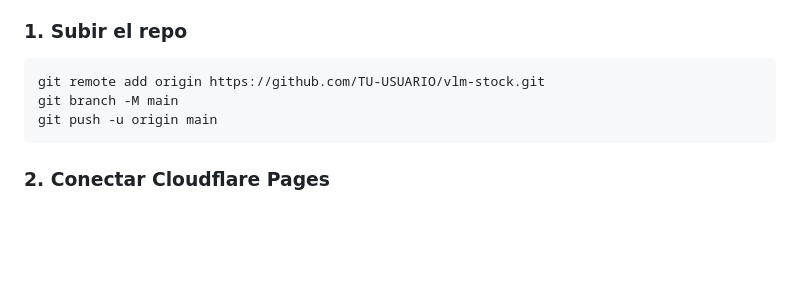
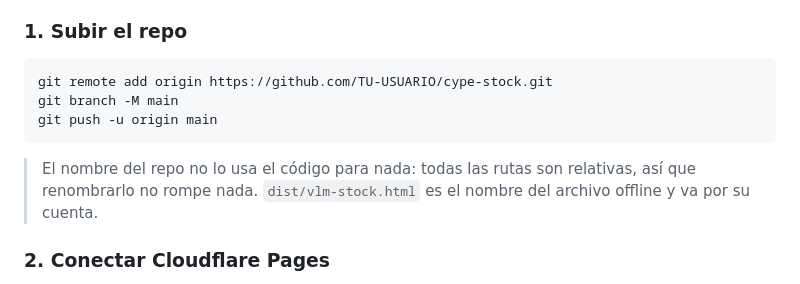
Before and after one commit to iHe1998/cype-stock, a Markdown page: README.md, the part around the change. GitHub-like rendering; blank space fills up the shorter version.

Commit message:
Corregir el nombre del repo en las instrucciones: cype-stock
El codigo no lo usa para nada —todas las rutas son relativas— pero el
comando de git que estaba en el README apuntaba al nombre viejo.

Co-Authored-By: Claude Opus 5 <noreply@anthropic.com>

````diff
--- a/README.md
+++ b/README.md
@@ -383,10 +383,14 @@ que se pague Pro).
 ### 1. Subir el repo
 
 ```bash
-git remote add origin https://github.com/TU-USUARIO/vlm-stock.git
+git remote add origin https://github.com/TU-USUARIO/cype-stock.git
 git branch -M main
 git push -u origin main
 ```
+
+> El nombre del repo no lo usa el código para nada: todas las rutas son relativas, así que
+> renombrarlo no rompe nada. `dist/vlm-stock.html` es el nombre del archivo offline y va
+> por su cuenta.
 
 ### 2. Conectar Cloudflare Pages
 
````
